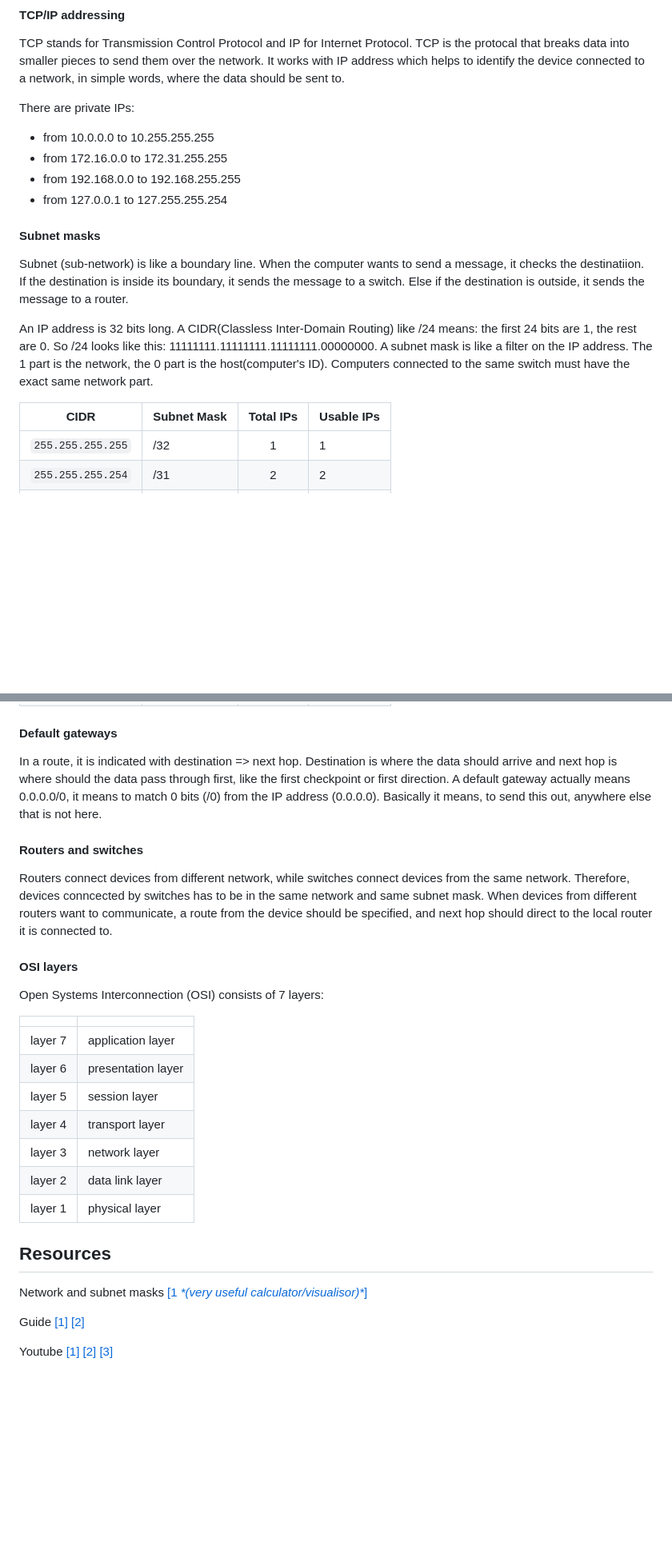
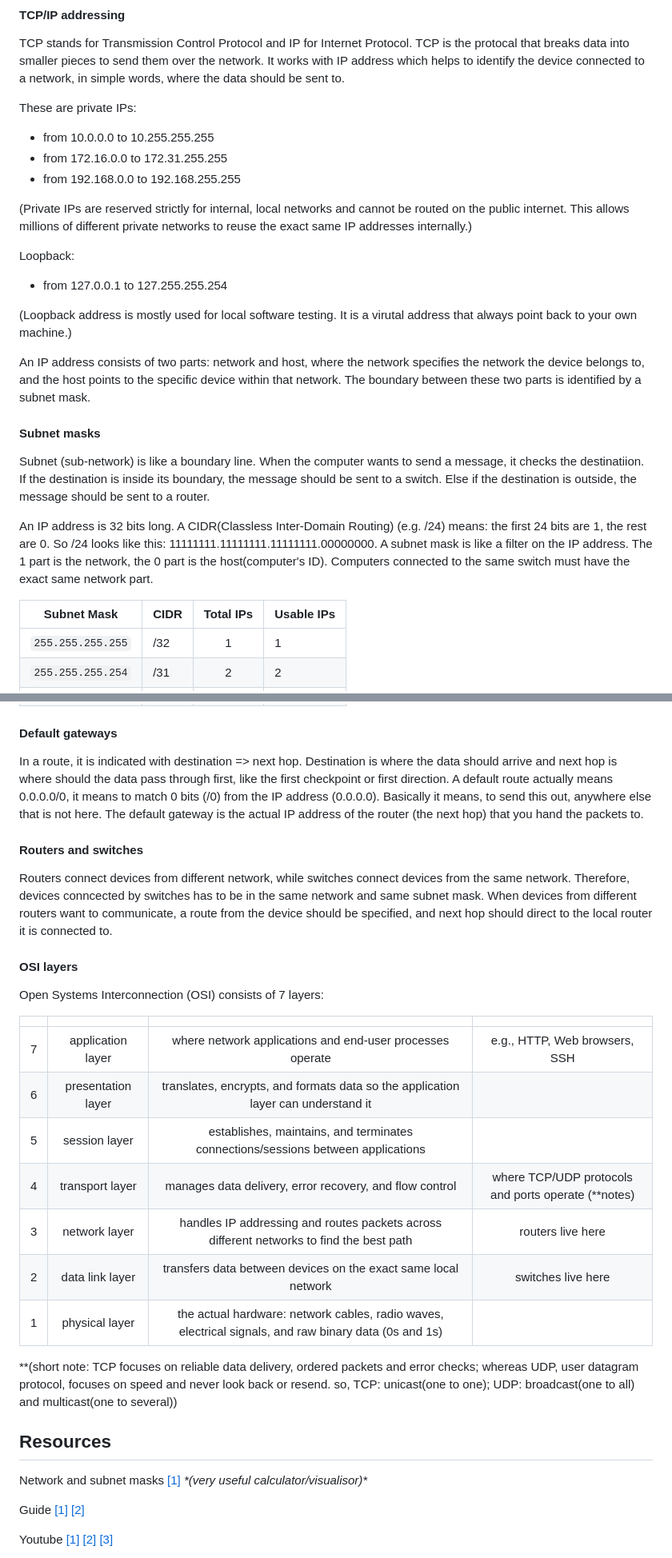
Before and after one commit to karlacwm/42, a Markdown page: README.md, 2 parts joined by grey strips. Shown at 80% size. Drawn GitHub-style; blank space fills up the shorter version.

Commit message:
readme is done

```diff
--- a/README.md
+++ b/README.md
@@ -34,26 +34,37 @@ TCP stands for Transmission Control Protocol and IP for Internet Protocol.
 TCP is the protocal that breaks data into smaller pieces to send them over the network.
 It works with IP address which helps to identify the device connected to a network, in simple words, where the data should be sent to.
 
-There are private IPs:
+These are private IPs:
 - from 10.0.0.0 to 10.255.255.255
 - from 172.16.0.0 to 172.31.255.255
 - from 192.168.0.0 to 192.168.255.255
+
+(Private IPs are reserved strictly for internal, local networks and cannot be routed on the public internet.
+This allows millions of different private networks to reuse the exact same IP addresses internally.)
+
+Loopback:
 - from 127.0.0.1 to 127.255.255.254
+
+(Loopback address is mostly used for local software testing.
+It is a virutal address that always point back to your own machine.)
+
+An IP address consists of two parts: network and host, where the network specifies the network the device belongs to, and the host points to the specific device within that network.
+The boundary between these two parts is identified by a subnet mask.
 
 #### Subnet masks
 Subnet (sub-network) is like a boundary line.
 When the computer wants to send a message, it checks the destinatiion.
-If the destination is inside its boundary, it sends the message to a switch.
-Else if the destination is outside, it sends the message to a router.
+If the destination is inside its boundary, the message should be sent to a switch.
+Else if the destination is outside, the message should be sent to a router.
 
 An IP address is 32 bits long.
-A CIDR(Classless Inter-Domain Routing) like /24 means: the first 24 bits are 1, the rest are 0.
+A CIDR(Classless Inter-Domain Routing) (e.g. /24) means: the first 24 bits are 1, the rest are 0.
 So /24 looks like this: 11111111.11111111.11111111.00000000.
 A subnet mask is like a filter on the IP address.
 The 1 part is the network, the 0 part is the host(computer's ID).
 Computers connected to the same switch must have the exact same network part.
 
-| CIDR | Subnet Mask | Total IPs | Usable IPs |
+| Subnet Mask |  CIDR |Total IPs | Usable IPs |
 | :---: | :--- | :---: | :--- |
 | `255.255.255.255` | /32 | 1 | 1 |
 | `255.255.255.254` | /31 | 2 | 2 |
@@ -78,8 +89,9 @@ Computers connected to the same switch must have the exact same network part.
 #### Default gateways
 In a route, it is indicated with destination => next hop.
 Destination is where the data should arrive and next hop is where should the data pass through first, like the first checkpoint or first direction.
-A default gateway actually means 0.0.0.0/0, it means to match 0 bits (/0) from the IP address (0.0.0.0).
+A default route actually means 0.0.0.0/0, it means to match 0 bits (/0) from the IP address (0.0.0.0).
 Basically it means, to send this out, anywhere else that is not here.
+The default gateway is the actual IP address of the router (the next hop) that you hand the packets to.
 
 #### Routers and switches
 Routers connect devices from different network, while switches connect devices from the same network.
@@ -89,20 +101,23 @@ When devices from different routers want to communicate, a route from the device
 #### OSI layers
 Open Systems Interconnection (OSI) consists of 7 layers:
 
-|  |  |
-| :---: | :--- |
-| layer 7 | application layer |
-| layer 6 | presentation layer |
-| layer 5 | session layer |
-| layer 4 | transport layer |
-| layer 3 | network layer |
-| layer 2 | data link layer |
-| layer 1 | physical layer |
+|  |  |  |  |
+| :---: | :---: | :---: | :---: |
+| 7 | application layer | where network applications and end-user processes operate | e.g., HTTP, Web browsers, SSH |
+| 6 | presentation layer | translates, encrypts, and formats data so the application layer can understand it |
+| 5 | session layer | establishes, maintains, and terminates connections/sessions between applications |
+| 4 | transport layer | manages data delivery, error recovery, and flow control | where TCP/UDP protocols and ports operate (**notes)|
+| 3 | network layer | handles IP addressing and routes packets across different networks to find the best path | routers live here |
+| 2 | data link layer | transfers data between devices on the exact same local network | switches live here |
+| 1 | physical layer | the actual hardware: network cables, radio waves, electrical signals, and raw binary data (0s and 1s) |
 
+**(short note: TCP focuses on reliable data delivery, ordered packets and error checks;
+whereas UDP, user datagram protocol, focuses on speed and never look back or resend.
+so, TCP: unicast(one to one); UDP: broadcast(one to all) and multicast(one to several))
 
 ## Resources
 Network and subnet masks
-[[1 *\*(very useful calculator/visualisor)\**]](https://wintelguy.com/ip-mask-visualizer.pl)
+[[1]](https://wintelguy.com/ip-mask-visualizer.pl) *\*(very useful calculator/visualisor)\**
 
 Guide
 [[1]](http://medium.com/@imyzf/netpractice-2d2b39b6cf0a)
```
Also changed, not shown: other parts of README.md (+1 -1 lines).
